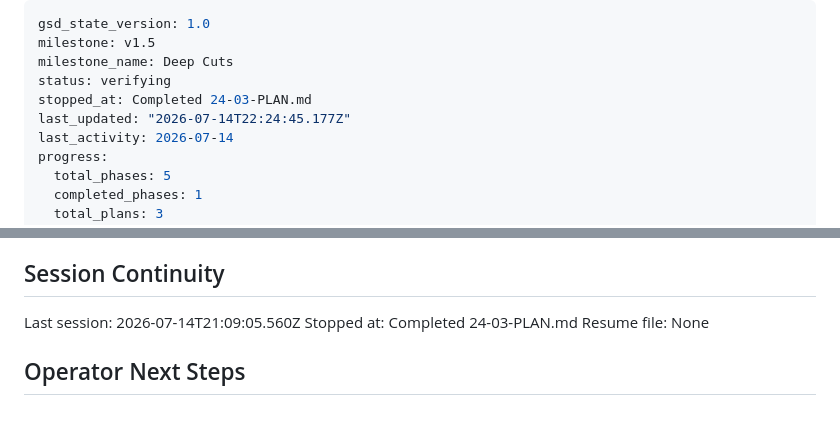
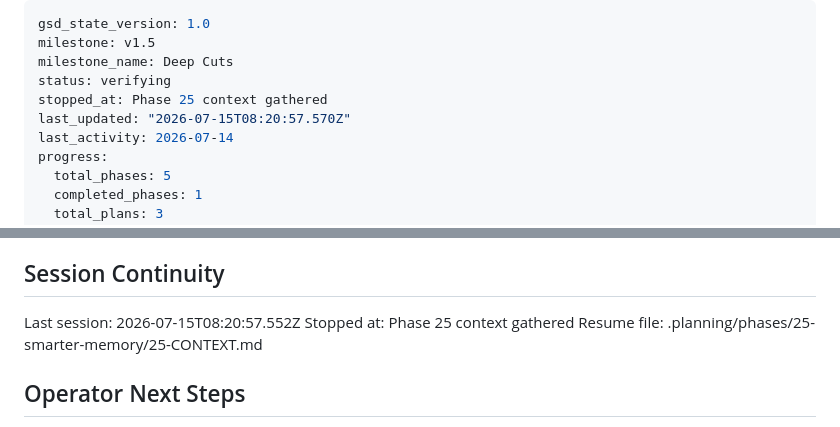
Before and after one commit to jadrianports/dexter, a Markdown page: .planning/STATE.md, 2 parts joined by grey strips. Rendered like a GitHub page.

Commit message:
docs(state): record phase 25 context session
Co-Authored-By: Claude Opus 4.8 (1M context) <noreply@anthropic.com>

```diff
--- a/.planning/STATE.md
+++ b/.planning/STATE.md
@@ -3,8 +3,8 @@ gsd_state_version: 1.0
 milestone: v1.5
 milestone_name: Deep Cuts
 status: verifying
-stopped_at: Completed 24-03-PLAN.md
-last_updated: "2026-07-14T22:24:45.177Z"
+stopped_at: Phase 25 context gathered
+last_updated: "2026-07-15T08:20:57.570Z"
 last_activity: 2026-07-14
 progress:
   total_phases: 5
@@ -166,9 +166,9 @@ Acknowledged and deferred at **v1.4 milestone close (2026-07-14)** — 36 open i
 
 ## Session Continuity
 
-Last session: 2026-07-14T21:09:05.560Z
-Stopped at: Completed 24-03-PLAN.md
-Resume file: None
+Last session: 2026-07-15T08:20:57.552Z
+Stopped at: Phase 25 context gathered
+Resume file: .planning/phases/25-smarter-memory/25-CONTEXT.md
 
 ## Operator Next Steps
 
```
